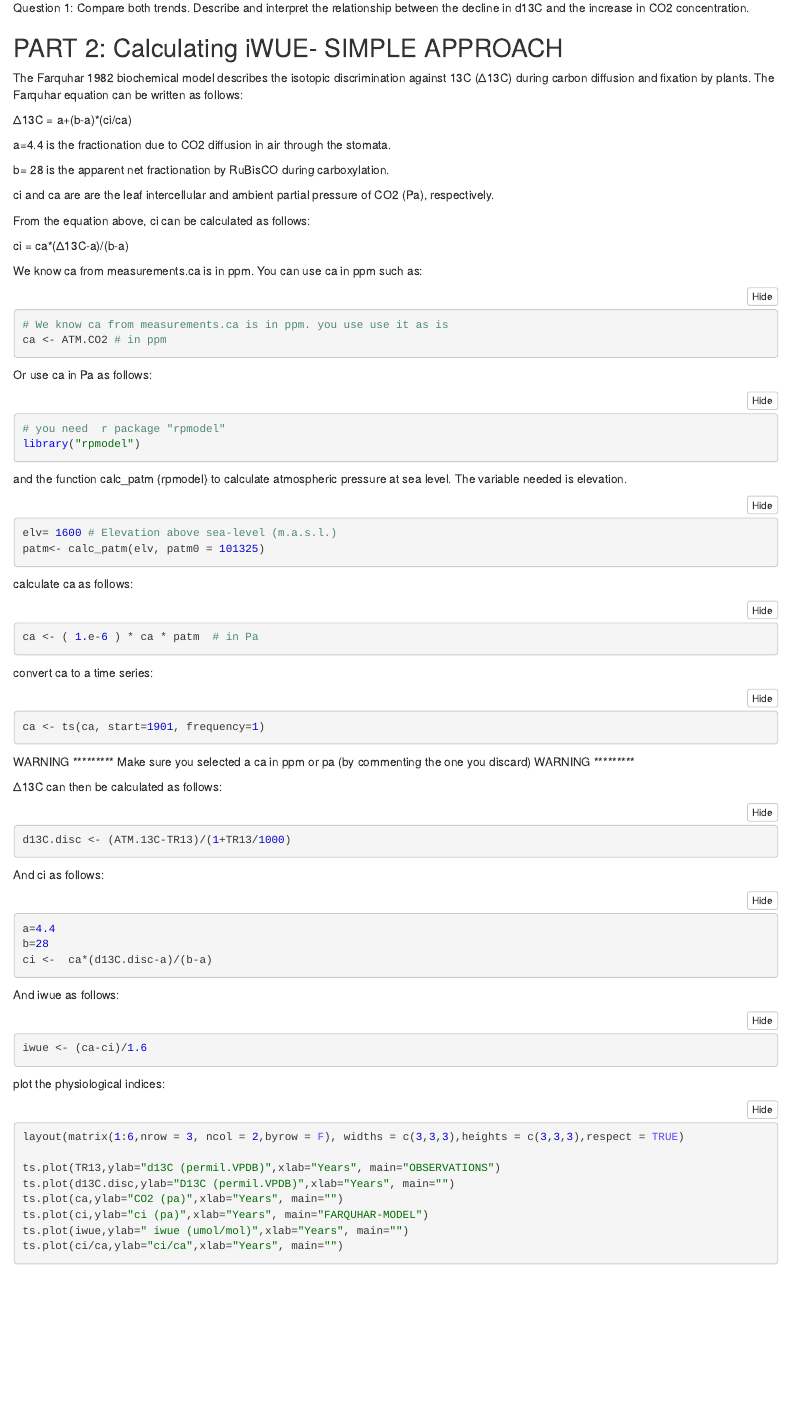
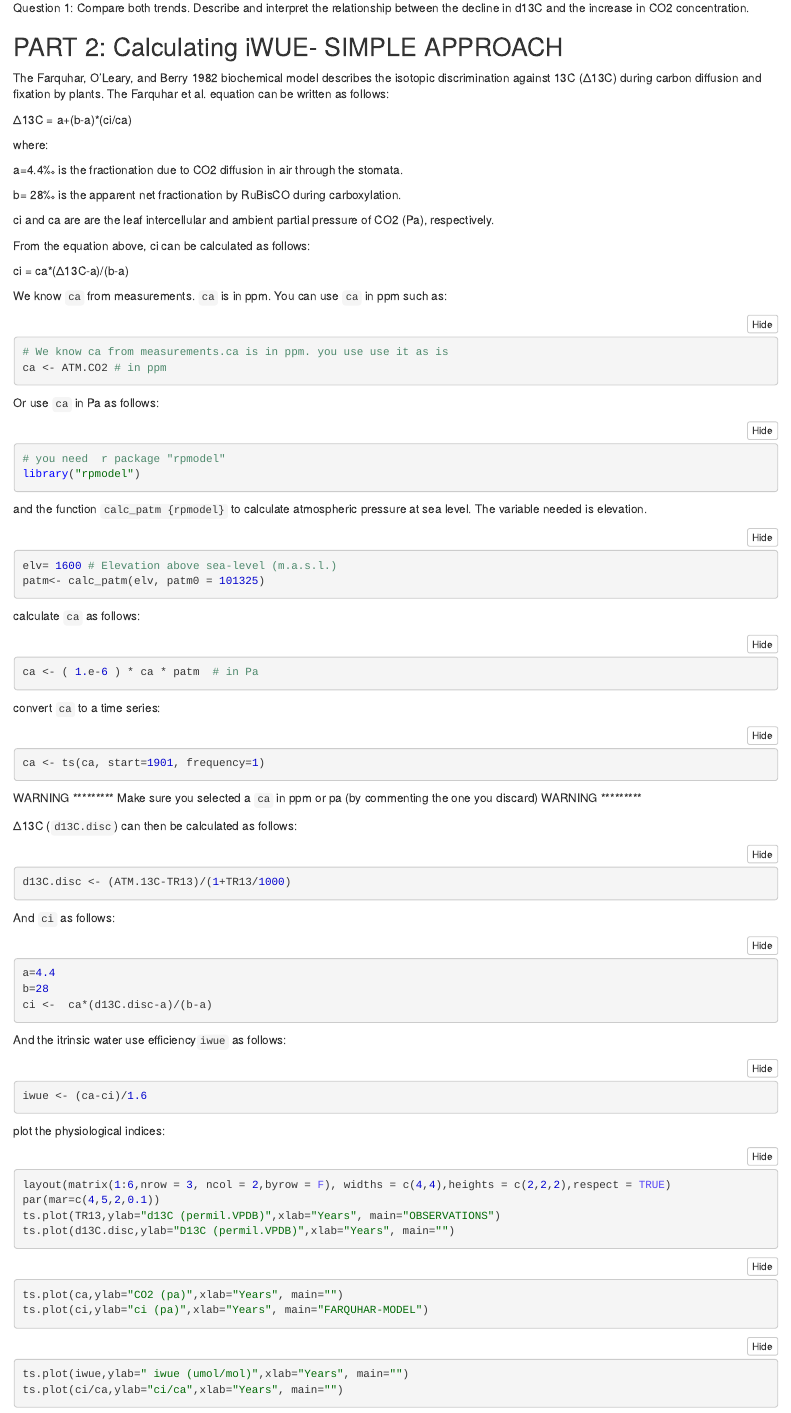
Before and after one commit to SBelmecheri/DISCO-Notebook3, an R Markdown document (RNotebook3.Rmd): the page in a window 1100 px wide, from 1390 px down before the commit and from 1420 px down after it, so that both start at the same text. The pictures show the output file RNotebook3.nb.html that the author committed with the source, opened offline.

Commit message:
edits on part one  to the panel of 2 by 3

````diff
--- a/RNotebook3.Rmd
+++ b/RNotebook3.Rmd
@@ -69,13 +69,15 @@
 
 ## PART 2: Calculating iWUE- SIMPLE APPROACH
 
-The Farquhar 1982 biochemical model describes the isotopic discrimination against 13C (Δ13C) during carbon diffusion and fixation by plants. The Farquhar equation can be written as follows:
+The Farquhar, O'Leary, and Berry 1982 biochemical model describes the isotopic discrimination against 13C (Δ13C) during carbon diffusion and fixation by plants. The Farquhar et al. equation can be written as follows:
 
 Δ13C = a+(b-a)*(ci/ca)
 
-a=4.4 is the fractionation due to CO2 diffusion in air through the stomata.
+where:
 
-b= 28 is the apparent net fractionation by RuBisCO during carboxylation.
+a=4.4‰ is the fractionation due to CO2 diffusion in air through the stomata.
+
+b= 28‰ is the apparent net fractionation by RuBisCO during carboxylation.
 
 ci and ca are are the leaf intercellular and ambient partial pressure of CO2 (Pa), respectively.
 
@@ -83,52 +85,52 @@
 
 ci =  ca*(Δ13C-a)/(b-a)
 
-We know ca from measurements.ca is in ppm. You can use ca in ppm such as:
+We know `ca` from measurements. `ca` is in ppm. You can use `ca` in ppm such as:
 ```{r}
 # We know ca from measurements.ca is in ppm. you use use it as is
 ca <- ATM.CO2 # in ppm
 ```
-Or use ca in Pa as follows:
+Or use `ca` in Pa as follows:
 ```{r}
 # you need  r package "rpmodel"
 library("rpmodel")
 ```
-and the function calc_patm {rpmodel} to calculate atmospheric pressure at sea level. The variable needed is elevation.
+and the function `calc_patm {rpmodel}` to calculate atmospheric pressure at sea level. The variable needed is elevation.
 ```{r}
 elv= 1600 # Elevation above sea-level (m.a.s.l.)
 patm<- calc_patm(elv, patm0 = 101325)
 ```
-calculate ca as follows:
+calculate `ca` as follows:
 ```{r}
 ca <- ( 1.e-6 ) * ca * patm  # in Pa
 ```
-convert ca to a time series:
+convert `ca` to a time series:
 ```{r}
 ca <- ts(ca, start=1901, frequency=1)
 ```
 
 WARNING *********
-Make sure you selected a ca in ppm or pa (by commenting the one you discard)
+Make sure you selected a `ca` in ppm or pa (by commenting the one you discard)
 WARNING *********
 
-Δ13C can then be calculated as follows:
+Δ13C (`d13C.disc`) can then be calculated as follows:
 ```{r}
 d13C.disc <- (ATM.13C-TR13)/(1+TR13/1000)
 ```
-And ci as follows:
+And `ci` as follows:
 ```{r}
 a=4.4
 b=28
 ci <-  ca*(d13C.disc-a)/(b-a)
 ```
-And iwue as follows:
+And the itrinsic water use efficiency`iwue` as follows:
 ```{r}
 iwue <- (ca-ci)/1.6
 ```
 plot the physiological indices:
 ```{r}
-layout(matrix(1:6,nrow = 3, ncol = 2,byrow = F), widths = c(3,3,3),heights = c(3,3,3),respect = TRUE)
-
+layout(matrix(1:6,nrow = 3, ncol = 2,byrow = F), widths = c(4,4),heights = c(2,2,2),respect = TRUE)
+par(mar=c(4,5,2,0.1))
 ts.plot(TR13,ylab="d13C (permil.VPDB)",xlab="Years", main="OBSERVATIONS")
 ts.plot(d13C.disc,ylab="D13C (permil.VPDB)",xlab="Years", main="")
 ts.plot(ca,ylab="CO2 (pa)",xlab="Years", main="")
````
Also changed, not shown: RNotebook3.nb.html, RNotebook3.Rmd (2 more changed lines).
